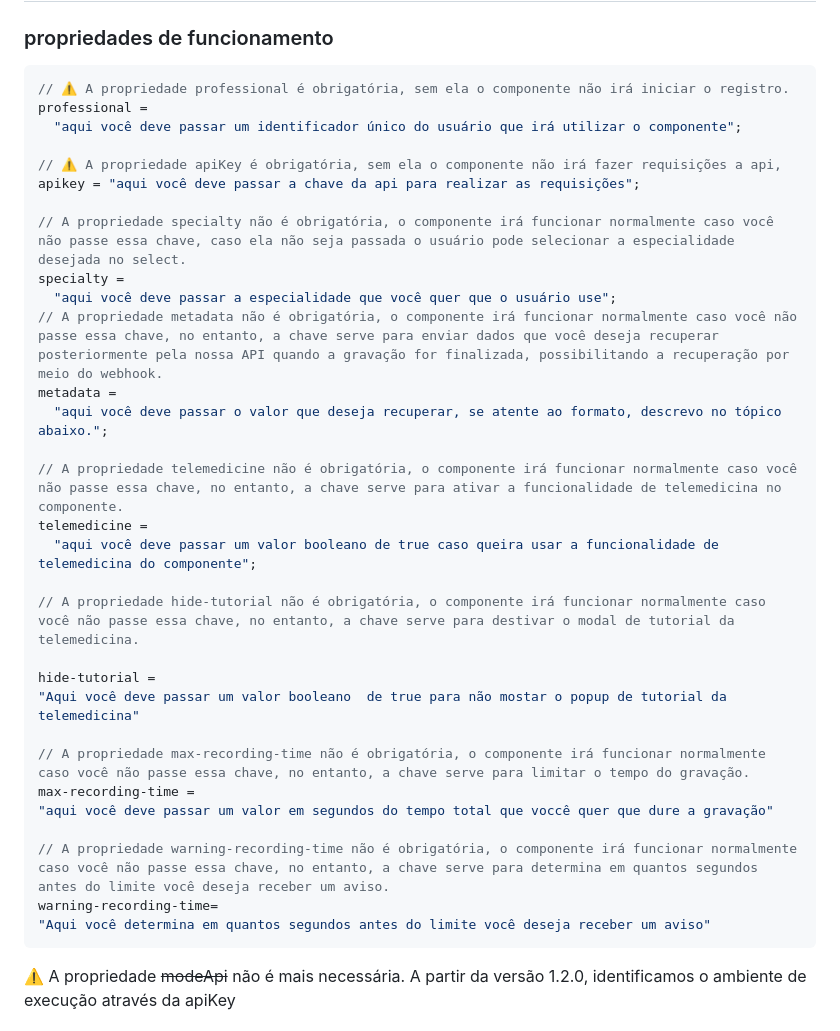
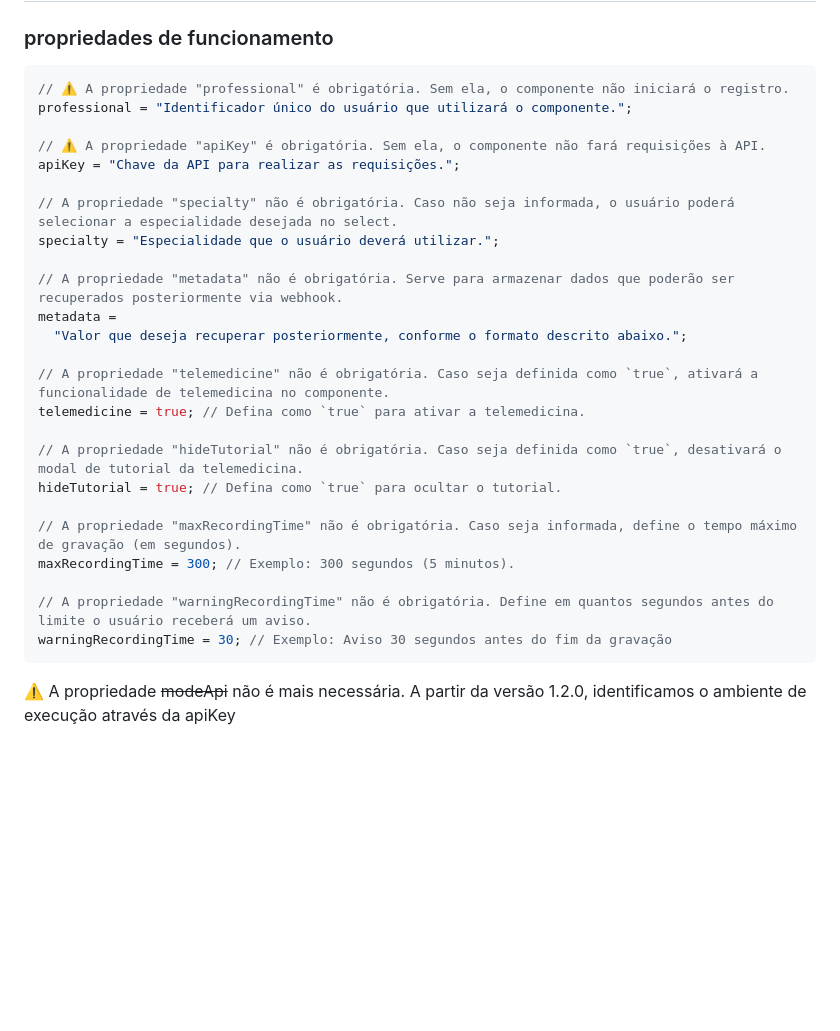
Before and after one commit to doctor-assistant/web-components, a Markdown page: readme.md, the part around the change. Drawn GitHub-style; blank space fills up the shorter version.

Commit message:
docs: :memo: update readme.md

````diff
--- a/readme.md
+++ b/readme.md
@@ -109,36 +109,30 @@ onde ele for chamado vai ser renderizado nesse modelo:
 ### propriedades de funcionamento
 
 ```js
-// ⚠️ A propriedade professional é obrigatória, sem ela o componente não irá iniciar o registro.
-professional =
-  "aqui você deve passar um identificador único do usuário que irá utilizar o componente";
+// ⚠️ A propriedade "professional" é obrigatória. Sem ela, o componente não iniciará o registro.
+professional = "Identificador único do usuário que utilizará o componente.";
 
-// ⚠️ A propriedade apiKey é obrigatória, sem ela o componente não irá fazer requisições a api,
-apikey = "aqui você deve passar a chave da api para realizar as requisições";
+// ⚠️ A propriedade "apiKey" é obrigatória. Sem ela, o componente não fará requisições à API.
+apiKey = "Chave da API para realizar as requisições.";
 
-// A propriedade specialty não é obrigatória, o componente irá funcionar normalmente caso você não passe essa chave, caso ela não seja passada o usuário pode selecionar a especialidade desejada no select.
-specialty =
-  "aqui você deve passar a especialidade que você quer que o usuário use";
-// A propriedade metadata não é obrigatória, o componente irá funcionar normalmente caso você não passe essa chave, no entanto, a chave serve para enviar dados que você deseja recuperar posteriormente pela nossa API quando a gravação for finalizada, possibilitando a recuperação por meio do webhook.
+// A propriedade "specialty" não é obrigatória. Caso não seja informada, o usuário poderá selecionar a especialidade desejada no select.
+specialty = "Especialidade que o usuário deverá utilizar.";
+
+// A propriedade "metadata" não é obrigatória. Serve para armazenar dados que poderão ser recuperados posteriormente via webhook.
 metadata =
-  "aqui você deve passar o valor que deseja recuperar, se atente ao formato, descrevo no tópico abaixo.";
+  "Valor que deseja recuperar posteriormente, conforme o formato descrito abaixo.";
 
-// A propriedade telemedicine não é obrigatória, o componente irá funcionar normalmente caso você não passe essa chave, no entanto, a chave serve para ativar a funcionalidade de telemedicina no componente.
-telemedicine =
-  "aqui você deve passar um valor booleano de true caso queira usar a funcionalidade de telemedicina do componente";
+// A propriedade "telemedicine" não é obrigatória. Caso seja definida como `true`, ativará a funcionalidade de telemedicina no componente.
+telemedicine = true; // Defina como `true` para ativar a telemedicina.
 
-// A propriedade hide-tutorial não é obrigatória, o componente irá funcionar normalmente caso você não passe essa chave, no entanto, a chave serve para destivar o modal de tutorial da telemedicina.
+// A propriedade "hideTutorial" não é obrigatória. Caso seja definida como `true`, desativará o modal de tutorial da telemedicina.
+hideTutorial = true; // Defina como `true` para ocultar o tutorial.
 
-hide-tutorial =
-"Aqui você deve passar um valor booleano  de true para não mostar o popup de tutorial da telemedicina"
+// A propriedade "maxRecordingTime" não é obrigatória. Caso seja informada, define o tempo máximo de gravação (em segundos).
+maxRecordingTime = 300; // Exemplo: 300 segundos (5 minutos).
 
-// A propriedade max-recording-time não é obrigatória, o componente irá funcionar normalmente caso você não passe essa chave, no entanto, a chave serve para limitar o tempo do gravação.
-max-recording-time =
-"aqui você deve passar um valor em segundos do tempo total que voccê quer que dure a gravação"
-
-// A propriedade warning-recording-time não é obrigatória, o componente irá funcionar normalmente caso você não passe essa chave, no entanto, a chave serve para determina em quantos segundos antes do limite você deseja receber um aviso.
-warning-recording-time=
-"Aqui você determina em quantos segundos antes do limite você deseja receber um aviso"
+// A propriedade "warningRecordingTime" não é obrigatória. Define em quantos segundos antes do limite o usuário receberá um aviso.
+warningRecordingTime = 30; // Exemplo: Aviso 30 segundos antes do fim da gravação
 ```
 
 ⚠️ A propriedade ~~modeApi~~ não é mais necessária. A partir da versão 1.2.0, identificamos o ambiente de execução através da apiKey
````
